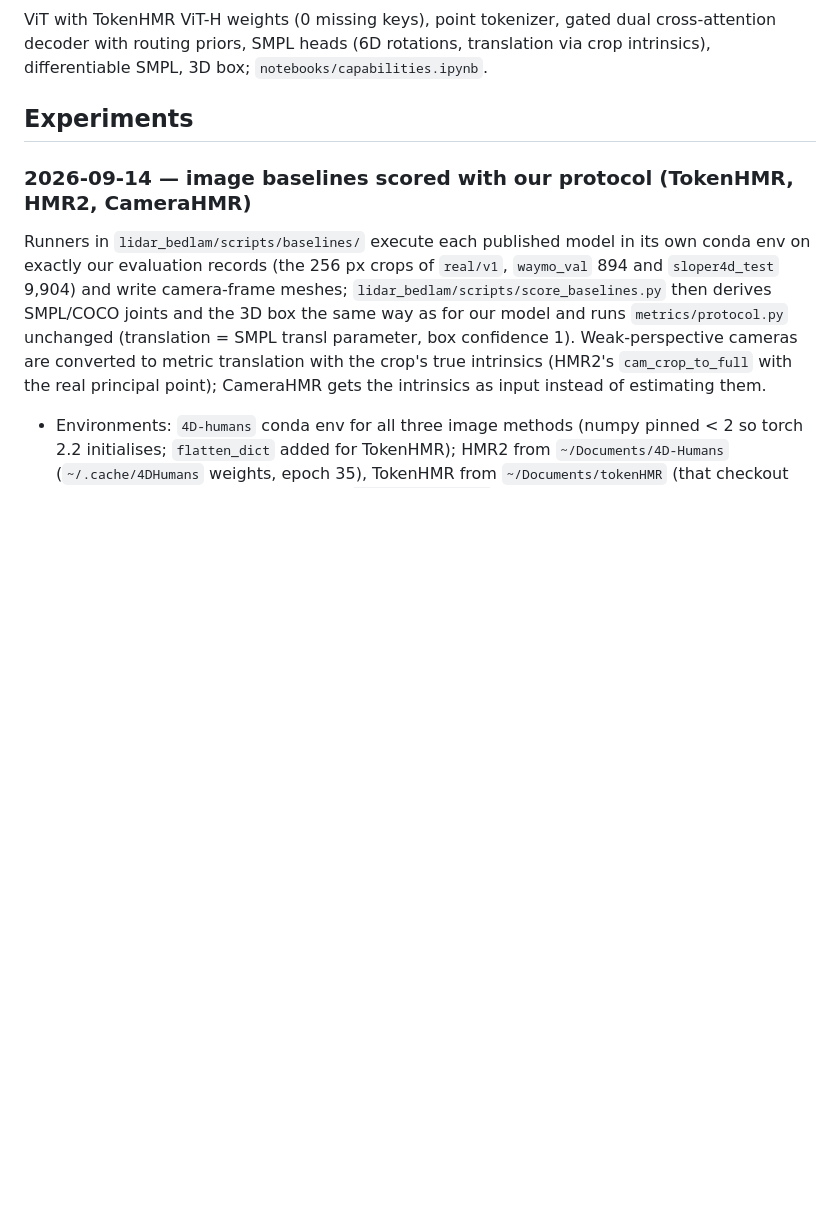
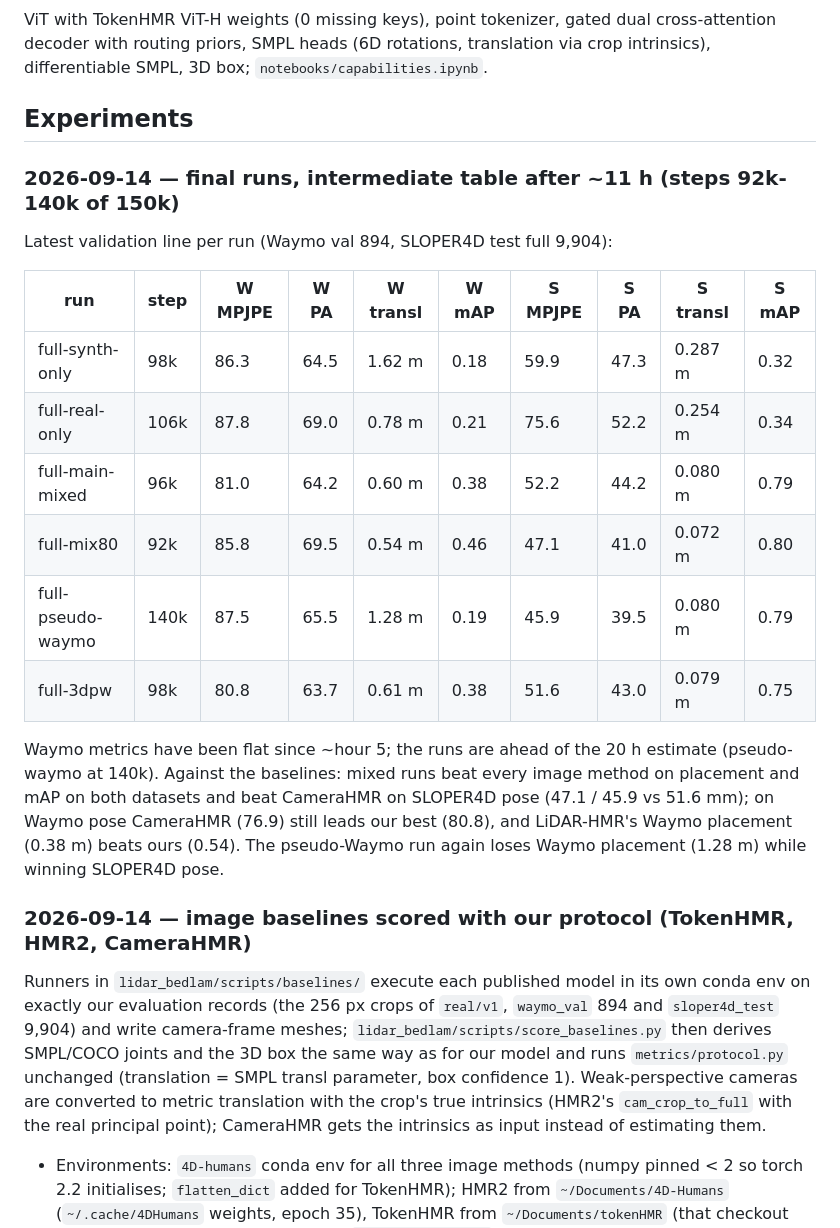
Before and after one commit to max-a-ai/lidar-bedlam, a Markdown page: .docs/progress.md, the part around the change. Drawn GitHub-style; blank space fills up the shorter version.

Commit message:
docs: intermediate table of the final runs

```diff
--- a/.docs/progress.md
+++ b/.docs/progress.md
@@ -229,6 +229,27 @@ rotations, translation via crop intrinsics), differentiable SMPL, 3D box;
 `notebooks/capabilities.ipynb`.
 
 ## Experiments
+
+### 2026-09-14 — final runs, intermediate table after ~11 h (steps 92k-140k of 150k)
+
+Latest validation line per run (Waymo val 894, SLOPER4D test full 9,904):
+
+| run | step | W MPJPE | W PA | W transl | W mAP | S MPJPE | S PA | S transl | S mAP |
+|---|---|---|---|---|---|---|---|---|---|
+| full-synth-only | 98k | 86.3 | 64.5 | 1.62 m | 0.18 | 59.9 | 47.3 | 0.287 m | 0.32 |
+| full-real-only | 106k | 87.8 | 69.0 | 0.78 m | 0.21 | 75.6 | 52.2 | 0.254 m | 0.34 |
+| full-main-mixed | 96k | 81.0 | 64.2 | 0.60 m | 0.38 | 52.2 | 44.2 | 0.080 m | 0.79 |
+| full-mix80 | 92k | 85.8 | 69.5 | 0.54 m | 0.46 | 47.1 | 41.0 | 0.072 m | 0.80 |
+| full-pseudo-waymo | 140k | 87.5 | 65.5 | 1.28 m | 0.19 | 45.9 | 39.5 | 0.080 m | 0.79 |
+| full-3dpw | 98k | 80.8 | 63.7 | 0.61 m | 0.38 | 51.6 | 43.0 | 0.079 m | 0.75 |
+
+Waymo metrics have been flat since ~hour 5; the runs are ahead of the
+20 h estimate (pseudo-waymo at 140k). Against the baselines: mixed runs
+beat every image method on placement and mAP on both datasets and beat
+CameraHMR on SLOPER4D pose (47.1 / 45.9 vs 51.6 mm); on Waymo pose
+CameraHMR (76.9) still leads our best (80.8), and LiDAR-HMR's Waymo
+placement (0.38 m) beats ours (0.54). The pseudo-Waymo run again loses
+Waymo placement (1.28 m) while winning SLOPER4D pose.
 
 ### 2026-09-14 — image baselines scored with our protocol (TokenHMR, HMR2, CameraHMR)
 
```
